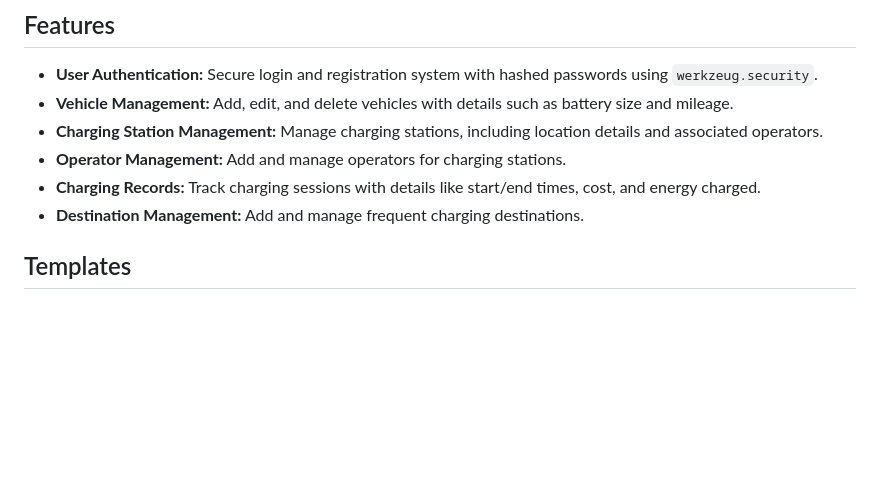
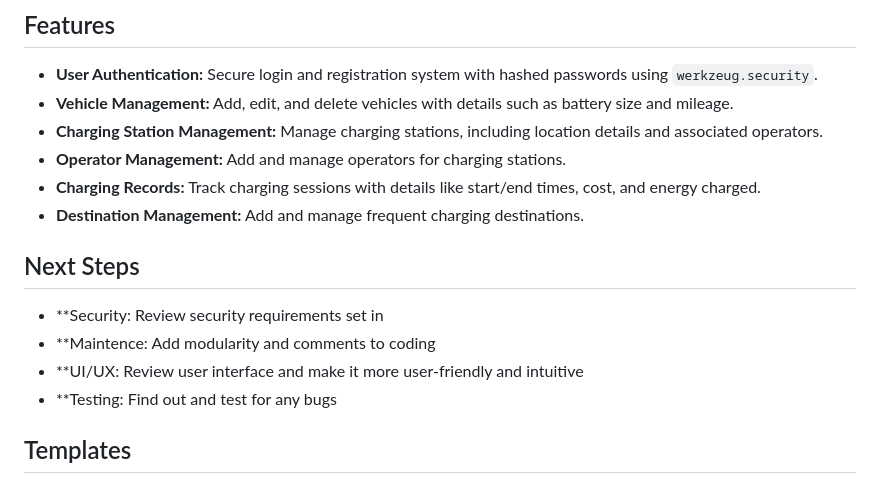
Before and after one commit to suntinen/ChargingTracker, a Markdown page: README.md, the part around the change. Drawn GitHub-style; blank space fills up the shorter version.

Commit message:
Update README.md
Updated Next Steps

```diff
--- a/README.md
+++ b/README.md
@@ -10,6 +10,12 @@ Welcome to the GitHub page of **ChargingTracker**! This web application provides
 - **Operator Management:** Add and manage operators for charging stations.
 - **Charging Records:** Track charging sessions with details like start/end times, cost, and energy charged.
 - **Destination Management:** Add and manage frequent charging destinations.
+
+## Next Steps
+- **Security: Review security requirements set in
+- **Maintence: Add modularity and comments to coding
+- **UI/UX: Review user interface and make it more user-friendly and intuitive
+- **Testing: Find out and test for any bugs
 
 ## Templates
 
```
